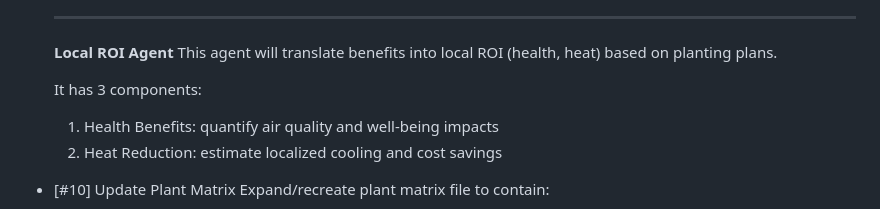
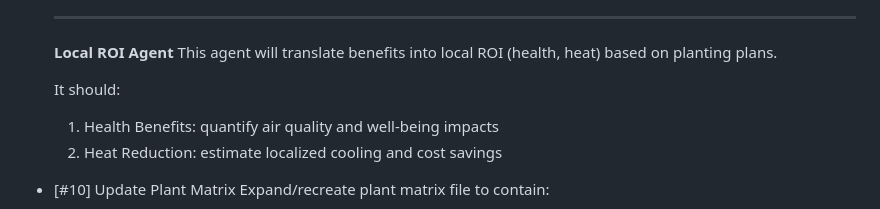
Before and after one commit to anthonyrohloff/ecooptima-agentic-workflow, a Markdown page: TODO.md, the part around one of its changes. GitHub-like rendering.

Commit message:
Update TODO.md from issues [skip ci]

```diff
--- a/TODO.md
+++ b/TODO.md
@@ -40,7 +39,7 @@ Generated from open GitHub issues.
   **Local ROI Agent**
   This agent will translate benefits into local ROI (health, heat) based on planting plans.
 
-  It has 3 components:
+  It should:
   1. Health Benefits: quantify air quality and well-being impacts
   2. Heat Reduction: estimate localized cooling and cost savings
 
```
Also changed, not shown: other parts of TODO.md (+2 -3 lines).
